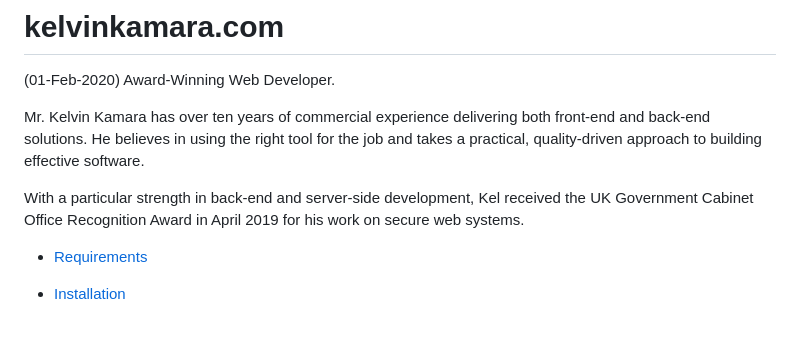
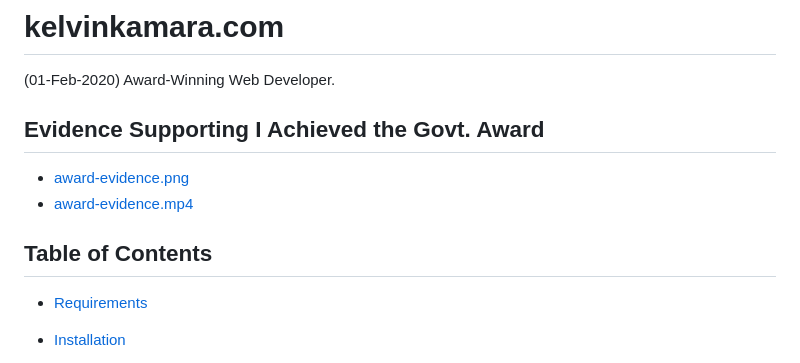
Before and after one commit to kkamara/kelvinkamara.com, a Markdown page: readme.md, the part around the change. Rendered like a GitHub page; blank space fills up the shorter version.

Commit message:
Update readme with award evidence section
Added section on evidence for the Government Award received.

```diff
--- a/readme.md
+++ b/readme.md
@@ -4,9 +4,12 @@
 
 (01-Feb-2020) Award-Winning Web Developer.
 
-Mr. Kelvin Kamara has over ten years of commercial experience delivering both front-end and back-end solutions. He believes in using the right tool for the job and takes a practical, quality-driven approach to building effective software.
+## Evidence Supporting I Achieved the Govt. Award
 
-With a particular strength in back-end and server-side development, Kel received the UK Government Cabinet Office Recognition Award in April 2019 for his work on secure web systems.
+* [award-evidence.png](https://github.com/kkamara/kelvinkamara.com/blob/main/kelvinkamara/assets/img/award-evidence.png)
+* [award-evidence.mp4](https://github.com/kkamara/useful/blob/main/award-evidence.mp4)
+
+## Table of Contents
 
 * [Requirements](#requirements)
 
```
